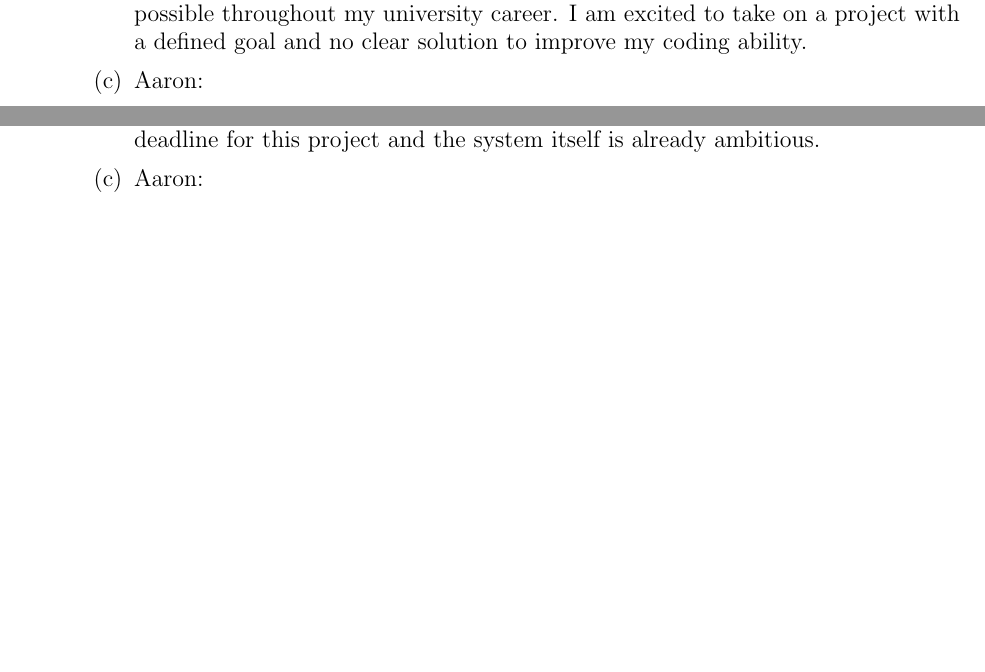
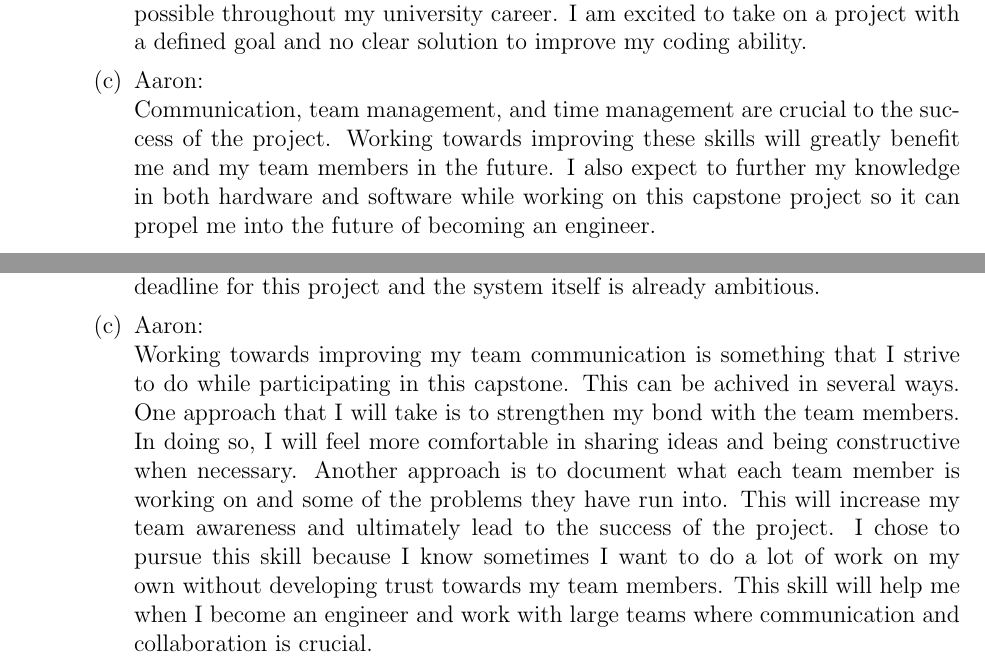
Before and after one commit to aaronbilly22/The_Nursery_Project, a LaTeX document (docs/SRS/SRS.tex): two parts of pages 21 and 22 of 23 before the commit and two parts of pages 21 and 23 of 23 after it, joined at a grey line, cut so that both start at the same text, the shorter picture padded with empty space. Compiled offline with pdfLaTeX.

Commit message:
aaron reflection

```diff
--- a/docs/SRS/SRS.tex
+++ b/docs/SRS/SRS.tex
@@ -897,6 +897,11 @@ graduate attribute of Lifelong Learning.  Please answer the following questions:
     Through out this project I also with to enhance my general coding skill. Which I have always had an interest in coding and have made attempts to use it whenever possible throughout my university career. I am excited to
     take on a project with a defined goal and no clear solution to improve my coding ability.
     \item{Aaron:}\\
+    Communication, team management, and time management are
+    crucial to the success of the project. Working towards improving these skills will
+    greatly benefit me and my team members in the future. I also expect to further my knowledge in
+    both hardware and software while working on this capstone project so it
+    can propel me into the future of becoming an engineer.\\
     \item {Gillian:}\\
     Throughout this project, I am looking forward to learning skills from the other members of the team. As an Engineering physics student, the areas I would like to improve the most about are software and writing. I would like to be prepared for the industry and potentially working in a job that requires coding because it’s something I enjoy, but I don’t think it’s something I am experienced enough in yet.
     \noindent In terms of writing and communication, it isn’t often where I am required to write long reports anymore, and I like the challenge provided by creating this extent of documentation. I look forward to my writing skills to improve over the course of this capstone project.
@@ -923,6 +928,13 @@ graduate attribute of Lifelong Learning.  Please answer the following questions:
         In order to improve general coding there are two approaches that can be taken on. the first being that I can take on a soley software portion and be responsible for its fruition, or I can volunteer to take one of these software challenges on with another member in
         my group who is better versed in coding so that we may work hand in hand. This way if there will be support and guidance throughout and could offer a solution faster. The second option in this case seems more reasonable as there are hard deadline for this project and the system itself is already ambitious.
     \item{Aaron:}\\
+    Working towards improving my team communication is something that I strive to do while participating
+    in this capstone. This can be achived in several ways. One approach that I will take is
+    to strengthen my bond with the team members. In doing so, I will feel more comfortable in sharing ideas and
+    being constructive when necessary. Another approach is to document what each team member is working on and some of the problems they have run into.
+    This will increase my team awareness and ultimately lead to the success of the project. I chose to pursue this skill
+    because I know sometimes I want to do a lot of work on my own without developing trust towards my team members. This skill
+    will help me when I become an engineer and work with large teams where communication and collaboration is crucial.
     \item {Gillian:}\\
     I know I can improve my coding skills effectively by working on something closely to another member of the team who is more skilled in that area. I think this will be very helpful because I can work on a portion of software on my own, and if I have questions or get stuck, I will have someone working on something similar who will understand the problem and can help me troubleshoot.
     \noindent I can improve writing and communication skills by reviewing and editing not only my own work, but the writing of my peers as well. After each deliverable is finished, I think it is very useful when we go over all the writing as a team and come up with ideas on how each section of the documentation can possibly be improved.
```
Also changed, not shown: docs/SRS/SRS.pdf.
